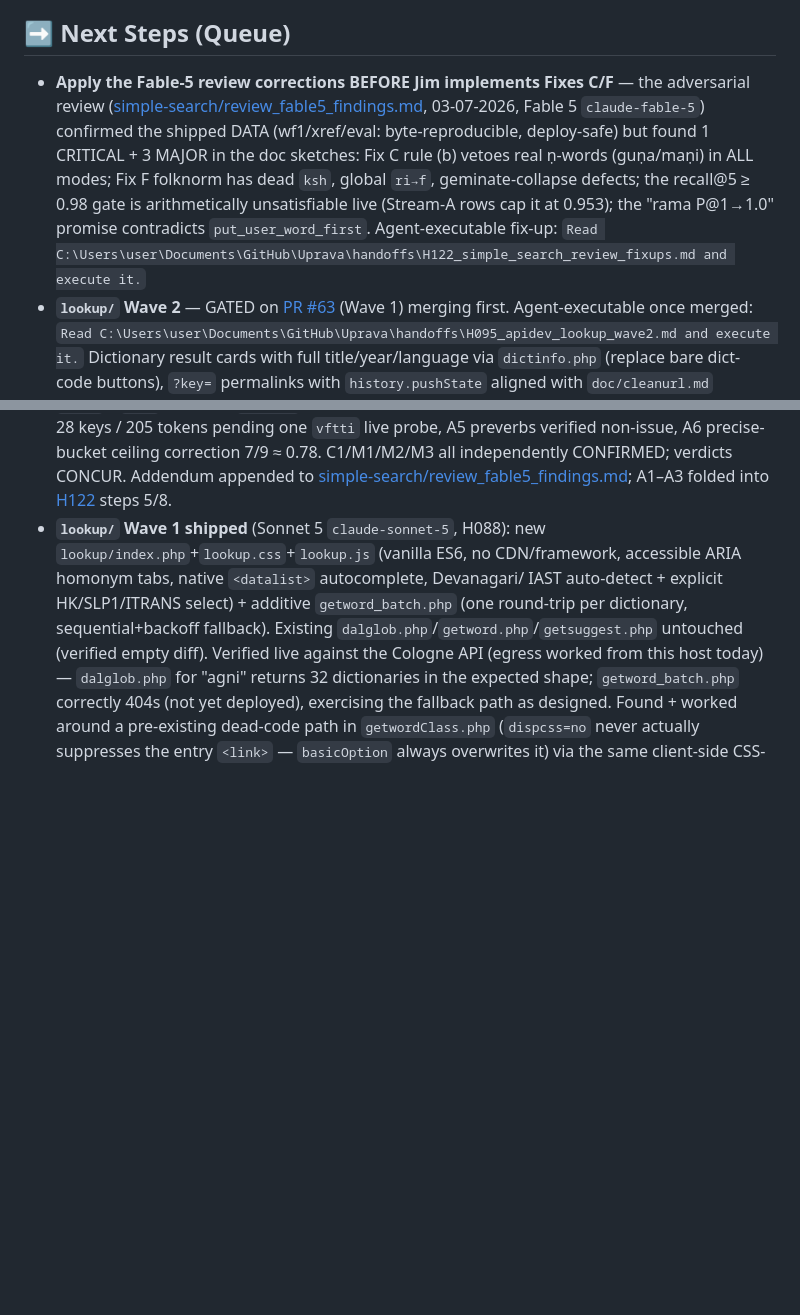
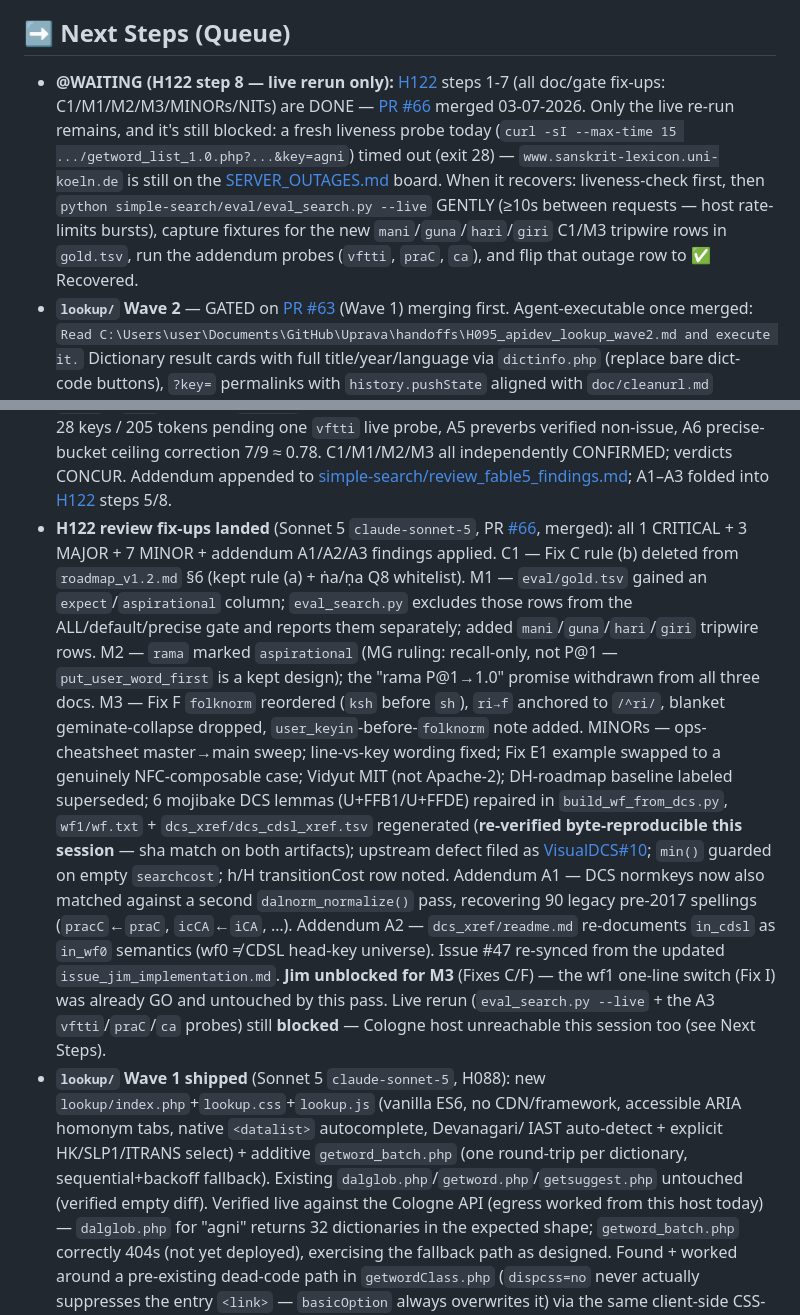
Before and after one commit to sanskrit-lexicon/csl-apidev, a Markdown page: .ai_state.md, 2 parts joined by grey strips. Rendered like a GitHub page; blank space fills up the shorter version.

Commit message:
docs: .ai_state.md -- H122 review fix-ups shipped (PR #66), only live rerun remains
Co-Authored-By: Claude Sonnet 5 <noreply@anthropic.com>

```diff
--- a/.ai_state.md
+++ b/.ai_state.md
@@ -7,15 +7,19 @@ implements the PHP later from the roadmap. Feeds the v1.1 rollout/feedback
 issue [csl-apidev#26](https://github.com/sanskrit-lexicon/csl-apidev/issues/26).
 
 ## ➡️ Next Steps (Queue)
-- **Apply the Fable-5 review corrections BEFORE Jim implements Fixes C/F** — the
-  adversarial review ([simple-search/review_fable5_findings.md](https://github.com/sanskrit-lexicon/csl-apidev/blob/main/simple-search/review_fable5_findings.md),
-  03-07-2026, Fable 5 `claude-fable-5`) confirmed the shipped DATA (wf1/xref/eval:
-  byte-reproducible, deploy-safe) but found 1 CRITICAL + 3 MAJOR in the doc sketches:
-  Fix C rule (b) vetoes real ṇ-words (guṇa/maṇi) in ALL modes; Fix F folknorm has dead
-  `ksh`, global `ri→f`, geminate-collapse defects; the recall@5 ≥ 0.98 gate is
-  arithmetically unsatisfiable live (Stream-A rows cap it at 0.953); the "rama P@1→1.0"
-  promise contradicts `put_user_word_first`. Agent-executable fix-up:
-  `Read C:\Users\user\Documents\GitHub\Uprava\handoffs\H122_simple_search_review_fixups.md and execute it.`
+- **@WAITING (H122 step 8 — live rerun only):** [H122](https://github.com/gasyoun/Uprava/blob/main/handoffs/H122_simple_search_review_fixups.md)
+  steps 1-7 (all doc/gate fix-ups: C1/M1/M2/M3/MINORs/NITs) are DONE —
+  [PR #66](https://github.com/sanskrit-lexicon/csl-apidev/pull/66) merged
+  03-07-2026. Only the live re-run remains, and it's still blocked: a fresh
+  liveness probe today (`curl -sI --max-time 15 .../getword_list_1.0.php?...&key=agni`)
+  timed out (exit 28) — `www.sanskrit-lexicon.uni-koeln.de` is still on the
+  [SERVER_OUTAGES.md](https://github.com/gasyoun/Uprava/blob/main/SERVER_OUTAGES.md)
+  board. When it recovers: liveness-check first, then
+  `python simple-search/eval/eval_search.py --live` GENTLY (≥10s between
+  requests — host rate-limits bursts), capture fixtures for the new
+  `mani`/`guna`/`hari`/`giri` C1/M3 tripwire rows in `gold.tsv`, run the
+  addendum probes (`vftti`, `praC`, `ca`), and flip that outage row to
+  ✅ Recovered.
 - **`lookup/` Wave 2** — GATED on [PR #63](https://github.com/sanskrit-lexicon/csl-apidev/pull/63)
   (Wave 1) merging first. Agent-executable once merged:
   `Read C:\Users\user\Documents\GitHub\Uprava\handoffs\H095_apidev_lookup_wave2.md and execute it.`
@@ -143,6 +169,35 @@ issue [csl-apidev#26](https://github.com/sanskrit-lexicon/csl-apidev/issues/26).
   [simple-search/review_fable5_findings.md](https://github.com/sanskrit-lexicon/csl-apidev/blob/main/simple-search/review_fable5_findings.md);
   A1–A3 folded into [H122](https://github.com/gasyoun/Uprava/blob/main/handoffs/H122_simple_search_review_fixups.md)
   steps 5/8.
+- **H122 review fix-ups landed** (Sonnet 5 `claude-sonnet-5`, PR
+  [#66](https://github.com/sanskrit-lexicon/csl-apidev/pull/66), merged): all
+  1 CRITICAL + 3 MAJOR + 7 MINOR + addendum A1/A2/A3 findings applied.
+  C1 — Fix C rule (b) deleted from `roadmap_v1.2.md` §6 (kept rule (a) +
+  ṅa/ṇa Q8 whitelist). M1 — `eval/gold.tsv` gained an `expect`/`aspirational`
+  column; `eval_search.py` excludes those rows from the ALL/default/precise
+  gate and reports them separately; added `mani`/`guna`/`hari`/`giri`
+  tripwire rows. M2 — `rama` marked `aspirational` (MG ruling: recall-only,
+  not P@1 — `put_user_word_first` is a kept design); the "rama P@1→1.0"
+  promise withdrawn from all three docs. M3 — Fix F `folknorm` reordered
+  (`ksh` before `sh`), `ri→f` anchored to `/^ri/`, blanket geminate-collapse
+  dropped, `user_keyin`-before-`folknorm` note added. MINORs — ops-cheatsheet
+  master→main sweep; line-vs-key wording fixed; Fix E1 example swapped to a
+  genuinely NFC-composable case; Vidyut MIT (not Apache-2); DH-roadmap
+  baseline labeled superseded; 6 mojibake DCS lemmas (U+FFB1/U+FFDE) repaired
+  in `build_wf_from_dcs.py`, `wf1/wf.txt` + `dcs_xref/dcs_cdsl_xref.tsv`
+  regenerated (**re-verified byte-reproducible this session** — sha match on
+  both artifacts); upstream defect filed as
+  [VisualDCS#10](https://github.com/gasyoun/VisualDCS/issues/10); `min()`
+  guarded on empty `searchcost`; h/H transitionCost row noted. Addendum A1 —
+  DCS normkeys now also matched against a second `dalnorm_normalize()` pass,
+  recovering 90 legacy pre-2017 spellings (`pracC`←`praC`, `icCA`←`iCA`, …).
+  Addendum A2 — `dcs_xref/readme.md` re-documents `in_cdsl` as `in_wf0`
+  semantics (wf0 ≠ CDSL head-key universe). Issue #47 re-synced from the
+  updated `issue_jim_implementation.md`. **Jim unblocked for M3** (Fixes
+  C/F) — the wf1 one-line switch (Fix I) was already GO and untouched by
+  this pass. Live rerun (`eval_search.py --live` + the A3 `vftti`/`praC`/`ca`
+  probes) still **blocked** — Cologne host unreachable this session too (see
+  Next Steps).
 - **`lookup/` Wave 1 shipped** (Sonnet 5 `claude-sonnet-5`, H088): new
   `lookup/index.php`+`lookup.css`+`lookup.js` (vanilla ES6, no CDN/framework,
   accessible ARIA homonym tabs, native `<datalist>` autocomplete, Devanagari/
```
Also changed, not shown: other parts of .ai_state.md (+22 -0 lines).
